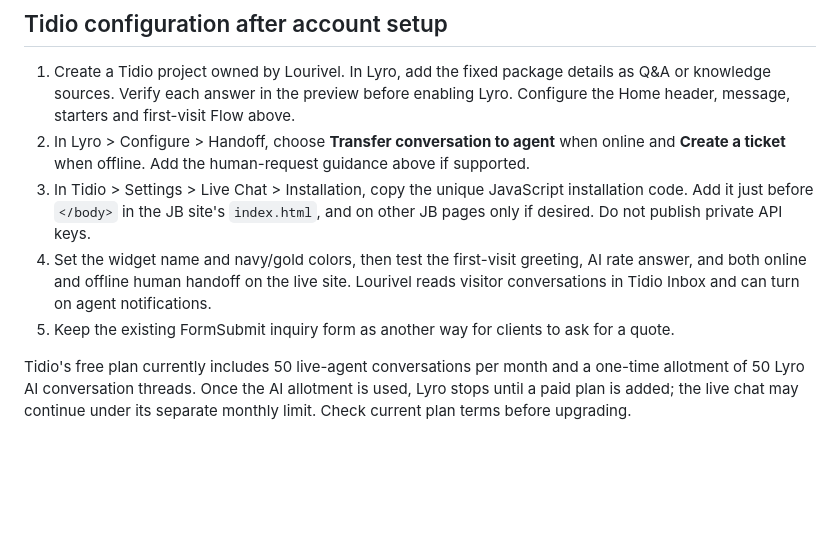
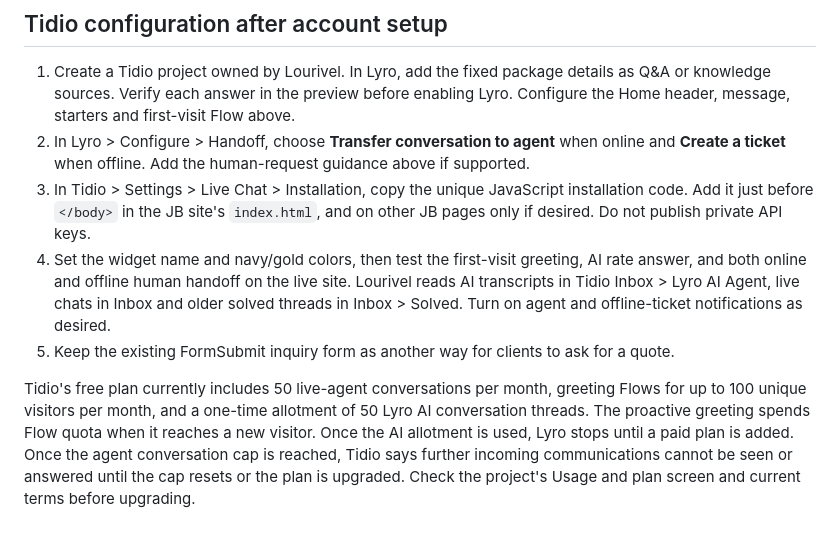
Before and after one commit to lourivellorejo-coder/lourivel-portfolio, a Markdown page: jbaccountingsolutions/AI_CHAT_SETUP.md, the part around the change. Drawn GitHub-style; blank space fills up the shorter version.

Commit message:
Document transcript folders and free greeting/chat quotas

```diff
--- a/jbaccountingsolutions/AI_CHAT_SETUP.md
+++ b/jbaccountingsolutions/AI_CHAT_SETUP.md
@@ -76,7 +76,7 @@ Offer the most relevant service once based on what the visitor says. Transaction
 1. Create a Tidio project owned by Lourivel. In Lyro, add the fixed package details as Q&A or knowledge sources. Verify each answer in the preview before enabling Lyro. Configure the Home header, message, starters and first-visit Flow above.
 2. In Lyro > Configure > Handoff, choose **Transfer conversation to agent** when online and **Create a ticket** when offline. Add the human-request guidance above if supported.
 3. In Tidio > Settings > Live Chat > Installation, copy the unique JavaScript installation code. Add it just before `</body>` in the JB site's `index.html`, and on other JB pages only if desired. Do not publish private API keys.
-4. Set the widget name and navy/gold colors, then test the first-visit greeting, AI rate answer, and both online and offline human handoff on the live site. Lourivel reads visitor conversations in Tidio Inbox and can turn on agent notifications.
+4. Set the widget name and navy/gold colors, then test the first-visit greeting, AI rate answer, and both online and offline human handoff on the live site. Lourivel reads AI transcripts in Tidio Inbox > Lyro AI Agent, live chats in Inbox and older solved threads in Inbox > Solved. Turn on agent and offline-ticket notifications as desired.
 5. Keep the existing FormSubmit inquiry form as another way for clients to ask for a quote.
 
-Tidio's free plan currently includes 50 live-agent conversations per month and a one-time allotment of 50 Lyro AI conversation threads. Once the AI allotment is used, Lyro stops until a paid plan is added; the live chat may continue under its separate monthly limit. Check current plan terms before upgrading.
+Tidio's free plan currently includes 50 live-agent conversations per month, greeting Flows for up to 100 unique visitors per month, and a one-time allotment of 50 Lyro AI conversation threads. The proactive greeting spends Flow quota when it reaches a new visitor. Once the AI allotment is used, Lyro stops until a paid plan is added. Once the agent conversation cap is reached, Tidio says further incoming communications cannot be seen or answered until the cap resets or the plan is upgraded. Check the project's Usage and plan screen and current terms before upgrading.
```
